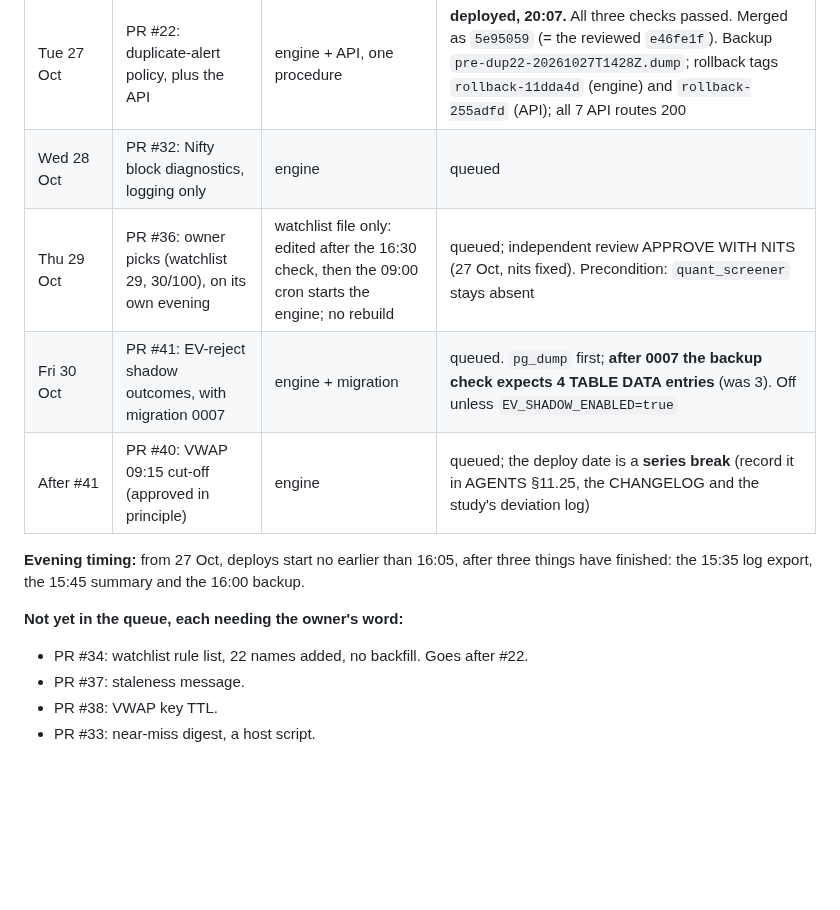
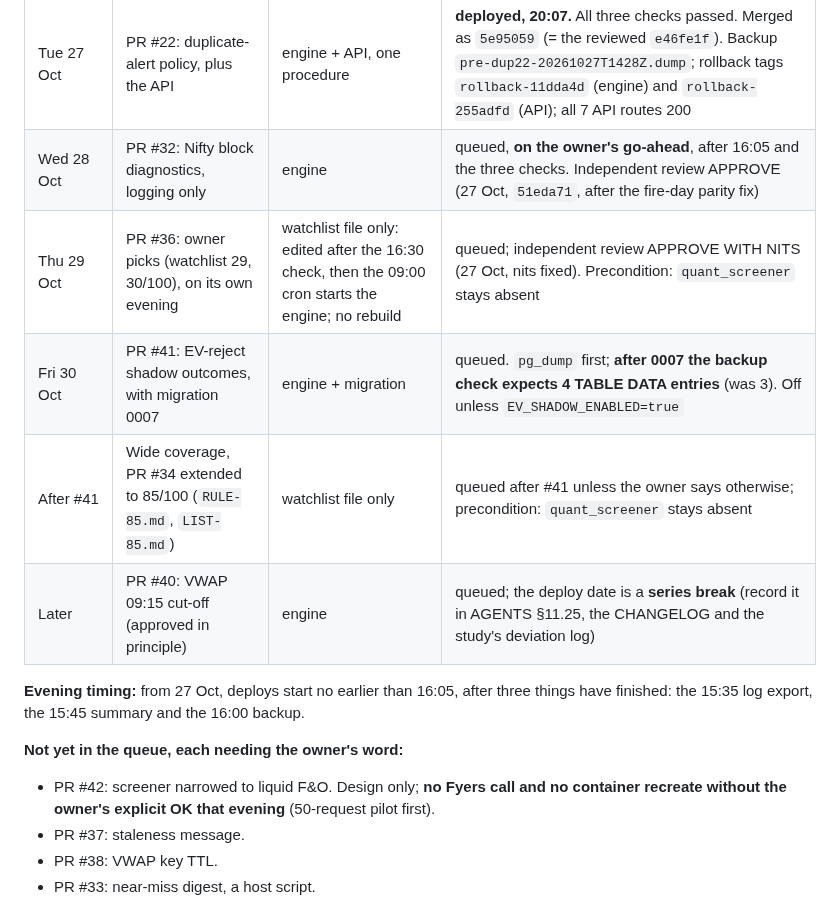
Before and after one commit to Abhishek-thakur1/insider-quant-engine, a Markdown page: HANDOFF.md, the part around one of its changes. Rendered like a GitHub page; blank space fills up the shorter version.

Commit message:
docs(handoff): #32 review approved; wide coverage after #41; #42 screener design

```diff
--- a/HANDOFF.md
+++ b/HANDOFF.md
@@ -35,15 +35,16 @@ If any gate fails, or an earlier evening shows a problem: **stop, hold the rest,
 | Mon 26 Oct | PR #29: boot orphaning touches OPEN rows only | engine | **deployed** |
 | Tue 27 Oct | Restore of the 6 originally-SKIPPED rows (owner OK, 27 Oct) | database only | **done, 19:58.** Backup `pre-restore-20261027T1427Z.dump`; exactly 6 rows ORPHANED → SKIPPED (ORPHANED 33 → 27, SKIPPED 1 → 7) |
 | Tue 27 Oct | PR #22: duplicate-alert policy, plus the API | engine + API, one procedure | **deployed, 20:07.** All three checks passed. Merged as `5e95059` (= the reviewed `e46fe1f`). Backup `pre-dup22-20261027T1428Z.dump`; rollback tags `rollback-11dda4d` (engine) and `rollback-255adfd` (API); all 7 API routes 200 |
-| Wed 28 Oct | PR #32: Nifty block diagnostics, logging only | engine | queued |
+| Wed 28 Oct | PR #32: Nifty block diagnostics, logging only | engine | queued, **on the owner's go-ahead**, after 16:05 and the three checks. Independent review APPROVE (27 Oct, `51eda71`, after the fire-day parity fix) |
 | Thu 29 Oct | PR #36: owner picks (watchlist 29, 30/100), on its own evening | watchlist file only: edited after the 16:30 check, then the 09:00 cron starts the engine; no rebuild | queued; independent review APPROVE WITH NITS (27 Oct, nits fixed). Precondition: `quant_screener` stays absent |
 | Fri 30 Oct | PR #41: EV-reject shadow outcomes, with migration 0007 | engine + migration | queued. `pg_dump` first; **after 0007 the backup check expects 4 TABLE DATA entries** (was 3). Off unless `EV_SHADOW_ENABLED=true` |
-| After #41 | PR #40: VWAP 09:15 cut-off (approved in principle) | engine | queued; the deploy date is a **series break** (record it in AGENTS §11.25, the CHANGELOG and the study's deviation log) |
+| After #41 | Wide coverage, PR #34 extended to 85/100 (`RULE-85.md`, `LIST-85.md`) | watchlist file only | queued after #41 unless the owner says otherwise; precondition: `quant_screener` stays absent |
+| Later | PR #40: VWAP 09:15 cut-off (approved in principle) | engine | queued; the deploy date is a **series break** (record it in AGENTS §11.25, the CHANGELOG and the study's deviation log) |
 
 **Evening timing:** from 27 Oct, deploys start no earlier than 16:05, after three things have finished: the 15:35 log export, the 15:45 summary and the 16:00 backup.
 
 **Not yet in the queue, each needing the owner's word:**
-- PR #34: watchlist rule list, 22 names added, no backfill. Goes after #22.
+- PR #42: screener narrowed to liquid F&O. Design only; **no Fyers call and no container recreate without the owner's explicit OK that evening** (50-request pilot first).
 - PR #37: staleness message.
 - PR #38: VWAP key TTL.
 - PR #33: near-miss digest, a host script.
```
Also changed, not shown: other parts of HANDOFF.md (+1 -1 lines).
